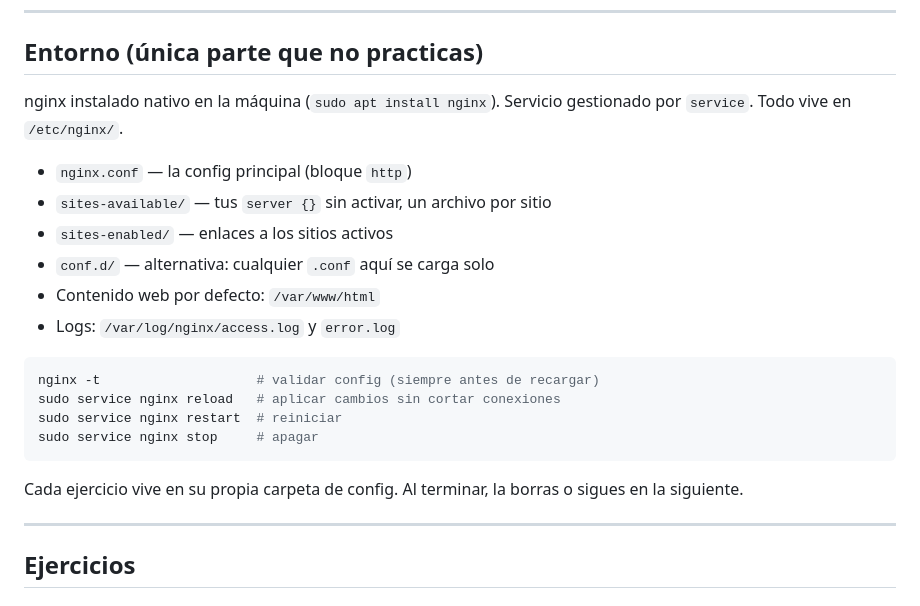
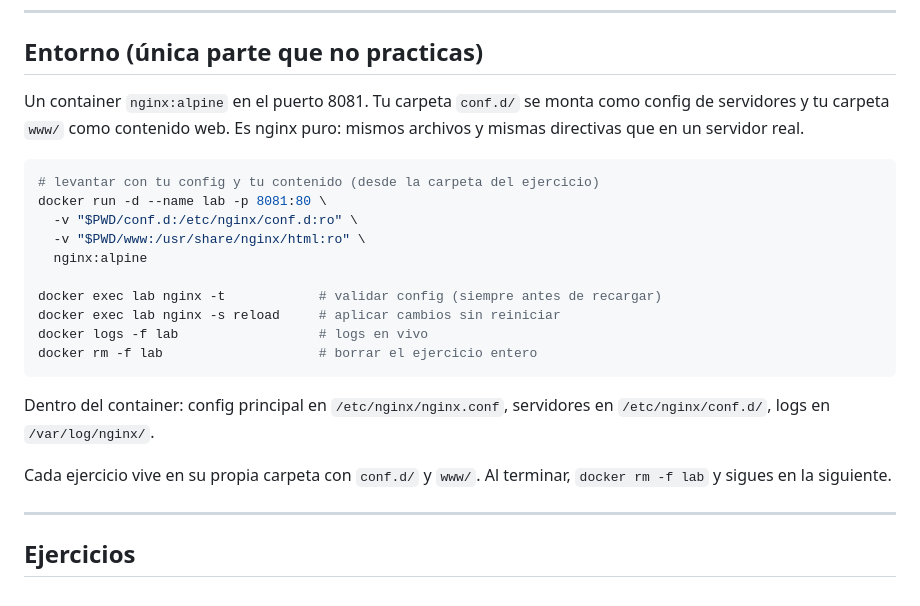
Before and after one commit to SebastianCastilloDev/ejercicios-nginx, a Markdown page: GUIA.md, the part around the change. Rendered like a GitHub page.

Commit message:
Update lab guide to use Docker for nginx setup and configuration

````diff
--- a/GUIA.md
+++ b/GUIA.md
@@ -9,25 +9,28 @@ perfecto: ese es el punto.
 
 ## Entorno (única parte que no practicas)
 
-nginx instalado nativo en la máquina (`sudo apt install nginx`). Servicio
-gestionado por `service`. Todo vive en `/etc/nginx/`.
-
-- `nginx.conf` — la config principal (bloque `http`)
-- `sites-available/` — tus `server {}` sin activar, un archivo por sitio
-- `sites-enabled/` — enlaces a los sitios activos
-- `conf.d/` — alternativa: cualquier `.conf` aquí se carga solo
-- Contenido web por defecto: `/var/www/html`
-- Logs: `/var/log/nginx/access.log` y `error.log`
+Un container `nginx:alpine` en el puerto 8081. Tu carpeta `conf.d/` se
+monta como config de servidores y tu carpeta `www/` como contenido web.
+Es nginx puro: mismos archivos y mismas directivas que en un servidor real.
 
 ```bash
-nginx -t                    # validar config (siempre antes de recargar)
-sudo service nginx reload   # aplicar cambios sin cortar conexiones
-sudo service nginx restart  # reiniciar
-sudo service nginx stop     # apagar
+# levantar con tu config y tu contenido (desde la carpeta del ejercicio)
+docker run -d --name lab -p 8081:80 \
+  -v "$PWD/conf.d:/etc/nginx/conf.d:ro" \
+  -v "$PWD/www:/usr/share/nginx/html:ro" \
+  nginx:alpine
+
+docker exec lab nginx -t            # validar config (siempre antes de recargar)
+docker exec lab nginx -s reload     # aplicar cambios sin reiniciar
+docker logs -f lab                  # logs en vivo
+docker rm -f lab                    # borrar el ejercicio entero
 ```
 
-Cada ejercicio vive en su propia carpeta de config. Al terminar, la borras
-o sigues en la siguiente.
+Dentro del container: config principal en `/etc/nginx/nginx.conf`,
+servidores en `/etc/nginx/conf.d/`, logs en `/var/log/nginx/`.
+
+Cada ejercicio vive en su propia carpeta con `conf.d/` y `www/`. Al
+terminar, `docker rm -f lab` y sigues en la siguiente.
 
 ---
 
````
